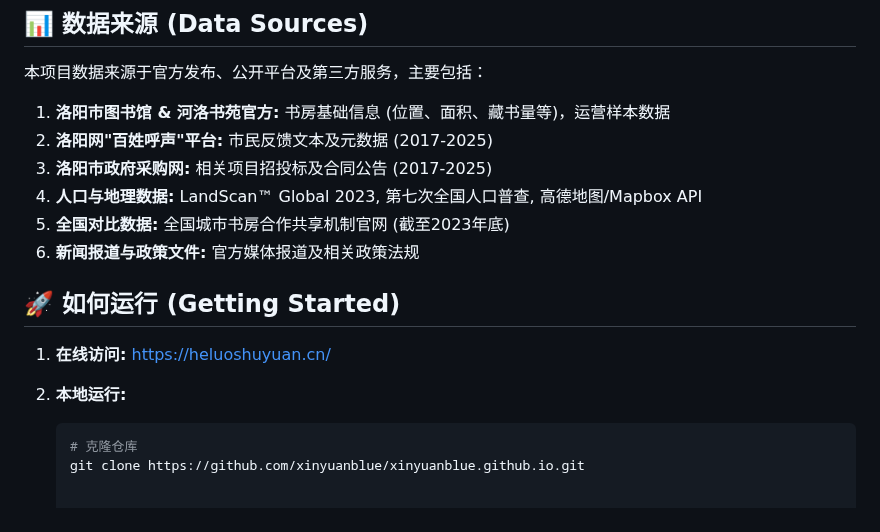
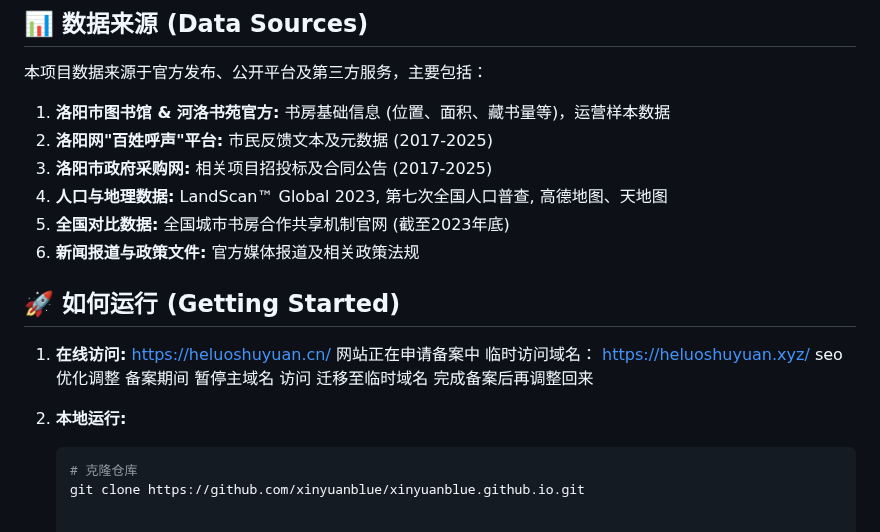
Before and after one commit to xinyuanblue/xinyuanblue.github.io, a Markdown page: README.md, the part around the change. GitHub-like rendering.

````diff
--- a/README.md
+++ b/README.md
@@ -75,14 +75,18 @@ This data journalism project interactively explores the "Heluo Book Garden" urba
 1. **洛阳市图书馆 & 河洛书苑官方:** 书房基础信息 (位置、面积、藏书量等)，运营样本数据
 2. **洛阳网"百姓呼声"平台:** 市民反馈文本及元数据 (2017-2025)
 3. **洛阳市政府采购网:** 相关项目招投标及合同公告 (2017-2025)
-4. **人口与地理数据:** LandScan™ Global 2023, 第七次全国人口普查, 高德地图/Mapbox API
+4. **人口与地理数据:** LandScan™ Global 2023, 第七次全国人口普查, 高德地图、天地图
 5. **全国对比数据:** 全国城市书房合作共享机制官网 (截至2023年底)
 6. **新闻报道与政策文件:** 官方媒体报道及相关政策法规
 
 ## 🚀 如何运行 (Getting Started)
 
 1. **在线访问:** https://heluoshuyuan.cn/
-2. **本地运行:**
+网站正在申请备案中
+临时访问域名： https://heluoshuyuan.xyz/
+seo优化调整 备案期间 暂停主域名 访问 迁移至临时域名
+完成备案后再调整回来
+3. **本地运行:**
    ```bash
    # 克隆仓库
    git clone https://github.com/xinyuanblue/xinyuanblue.github.io.git
````
